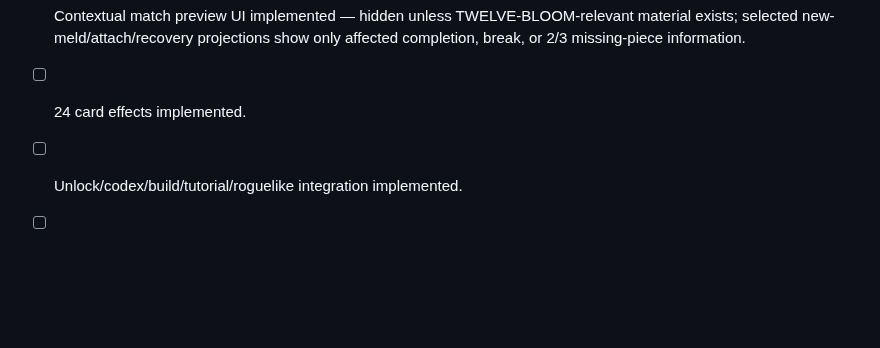
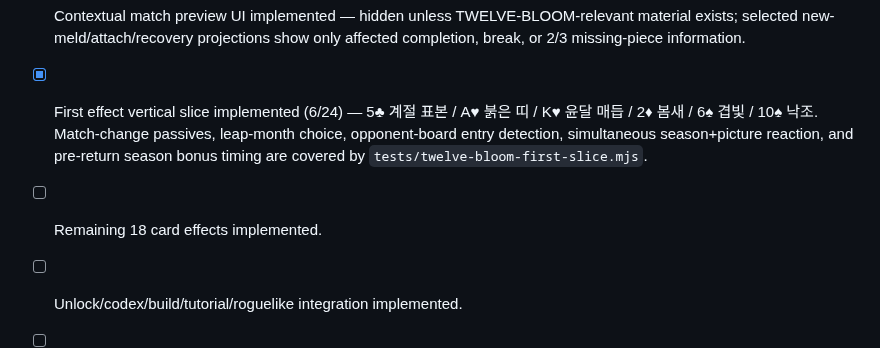
Before and after one commit to EpicenterGUY/rummy-dual, a Markdown page: docs/TWELVE_BLOOM_DESIGN.md, the part around the change. Drawn GitHub-style; blank space fills up the shorter version.

Commit message:
docs: record TWELVE-BLOOM first effect slice

```diff
--- a/docs/TWELVE_BLOOM_DESIGN.md
+++ b/docs/TWELVE_BLOOM_DESIGN.md
@@ -239,7 +239,8 @@ Before TWELVE-BLOOM can become live:
 - [x] Match evaluator + before/after snapshots implemented — public material is read across both boards by card ownership, with season/picture snapshots and newly-completed/broken diffs.
 - [x] Leap-month metadata lifecycle implemented — one owned public K per player, 1–12 assignment, atomic reassignment, and automatic clearing on hand/deck/discard/spent/public-retire exits.
 - [x] Contextual match preview UI implemented — hidden unless TWELVE-BLOOM-relevant material exists; selected new-meld/attach/recovery projections show only affected completion, break, or 2/3 missing-piece information.
-- [ ] 24 card effects implemented.
+- [x] First effect vertical slice implemented (6/24) — 5♣ 계절 표본 / A♥ 붉은 띠 / K♥ 윤달 매듭 / 2♦ 봄새 / 6♠ 겹빛 / 10♠ 낙조. Match-change passives, leap-month choice, opponent-board entry detection, simultaneous season+picture reaction, and pre-return season bonus timing are covered by `tests/twelve-bloom-first-slice.mjs`.
+- [ ] Remaining 18 card effects implemented.
 - [ ] Unlock/codex/build/tutorial/roguelike integration implemented.
 - [ ] Single-theme / every two-theme / mixed / long-RUN UI regression completed.
 - [ ] Match looseness and direct-power ratio simulation completed.
```
